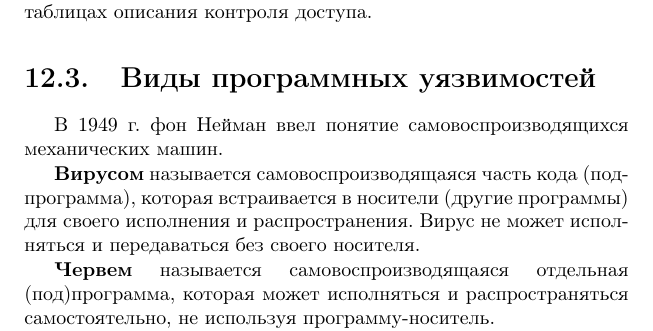
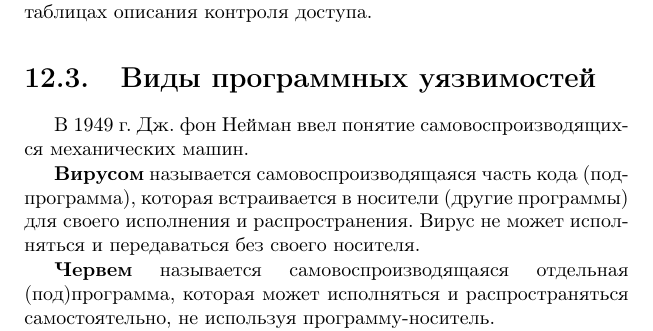
Before and after one commit to vlsergey/infosec, a LaTeX book (Information Security.tex): part of page 218 of 285, cut so that both start at the same text. Compiled offline with pdfLaTeX.

Commit message:
Update Information Security.tex

```diff
--- a/Information Security.tex
+++ b/Information Security.tex
@@ -865,7 +865,7 @@ NIST использует следующие рекомендации для о
 
 \section{Виды программных уязвимостей}
 
-В 1949 г. фон Нейман ввел понятие самовоспроизводящихся механических машин.
+В 1949 г. Дж. фон Нейман ввел понятие самовоспроизводящихся механических машин.
 %Самовоспроизводящейся программой называется программа, создающая и распространяющая свои копии.
 
 \textbf{Вирусом} называется самовоспроизводящаяся часть кода (подпрограмма)\index{вирус}, которая встраивается в носители (другие программы) для своего исполнения и распространения. Вирус не может исполняться и передаваться без своего носителя.
```
